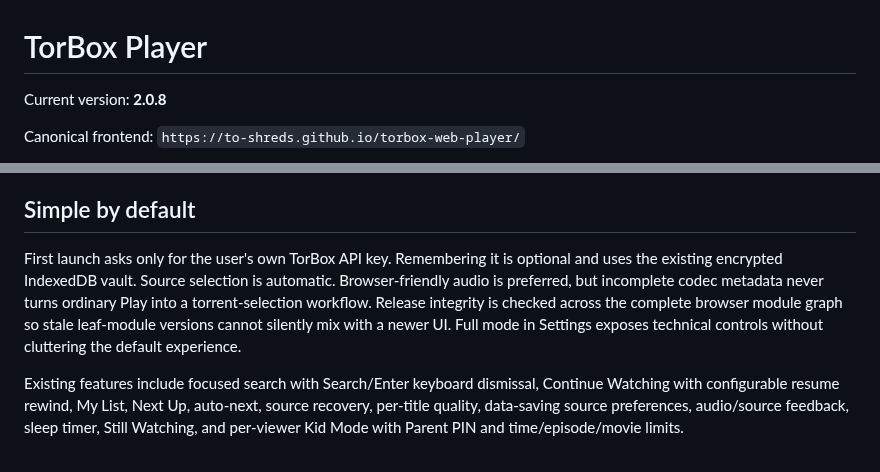
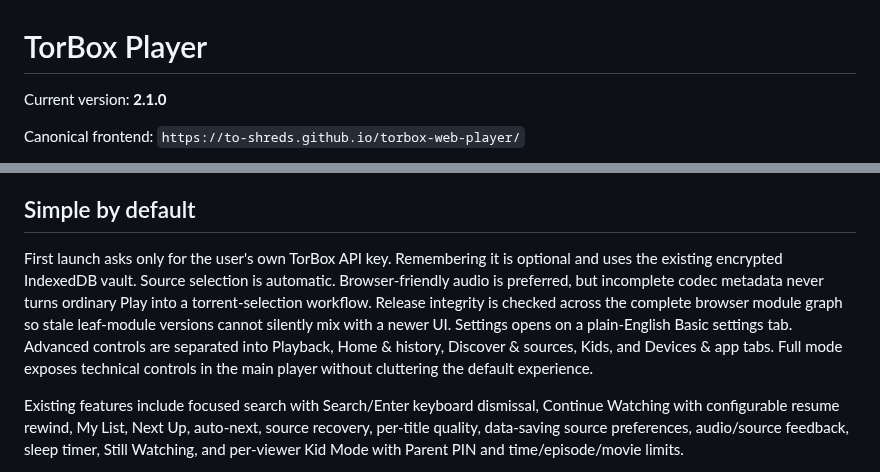
Before and after one commit to to-shreds/torbox-web-player, a Markdown page: README.md, 2 parts joined by grey strips. Drawn GitHub-style.

Commit message:
Align README.md with Settings 2.1.0

```diff
--- a/README.md
+++ b/README.md
@@ -1,6 +1,6 @@
 # TorBox Player
 
-Current version: **2.0.8**
+Current version: **2.1.0**
 
 Canonical frontend: `https://to-shreds.github.io/torbox-web-player/`
 
@@ -18,7 +18,7 @@ The working `/key/` backend is still deployed from `browser-key-clone`. Do not r
 
 ## Simple by default
 
-First launch asks only for the user's own TorBox API key. Remembering it is optional and uses the existing encrypted IndexedDB vault. Source selection is automatic. Browser-friendly audio is preferred, but incomplete codec metadata never turns ordinary Play into a torrent-selection workflow. Release integrity is checked across the complete browser module graph so stale leaf-module versions cannot silently mix with a newer UI. Full mode in Settings exposes technical controls without cluttering the default experience.
+First launch asks only for the user's own TorBox API key. Remembering it is optional and uses the existing encrypted IndexedDB vault. Source selection is automatic. Browser-friendly audio is preferred, but incomplete codec metadata never turns ordinary Play into a torrent-selection workflow. Release integrity is checked across the complete browser module graph so stale leaf-module versions cannot silently mix with a newer UI. Settings opens on a plain-English Basic settings tab. Advanced controls are separated into Playback, Home & history, Discover & sources, Kids, and Devices & app tabs. Full mode exposes technical controls in the main player without cluttering the default experience.
 
 Existing features include focused search with Search/Enter keyboard dismissal, Continue Watching with configurable resume rewind, My List, Next Up, auto-next, source recovery, per-title quality, data-saving source preferences, audio/source feedback, sleep timer, Still Watching, and per-viewer Kid Mode with Parent PIN and time/episode/movie limits.
 
```
